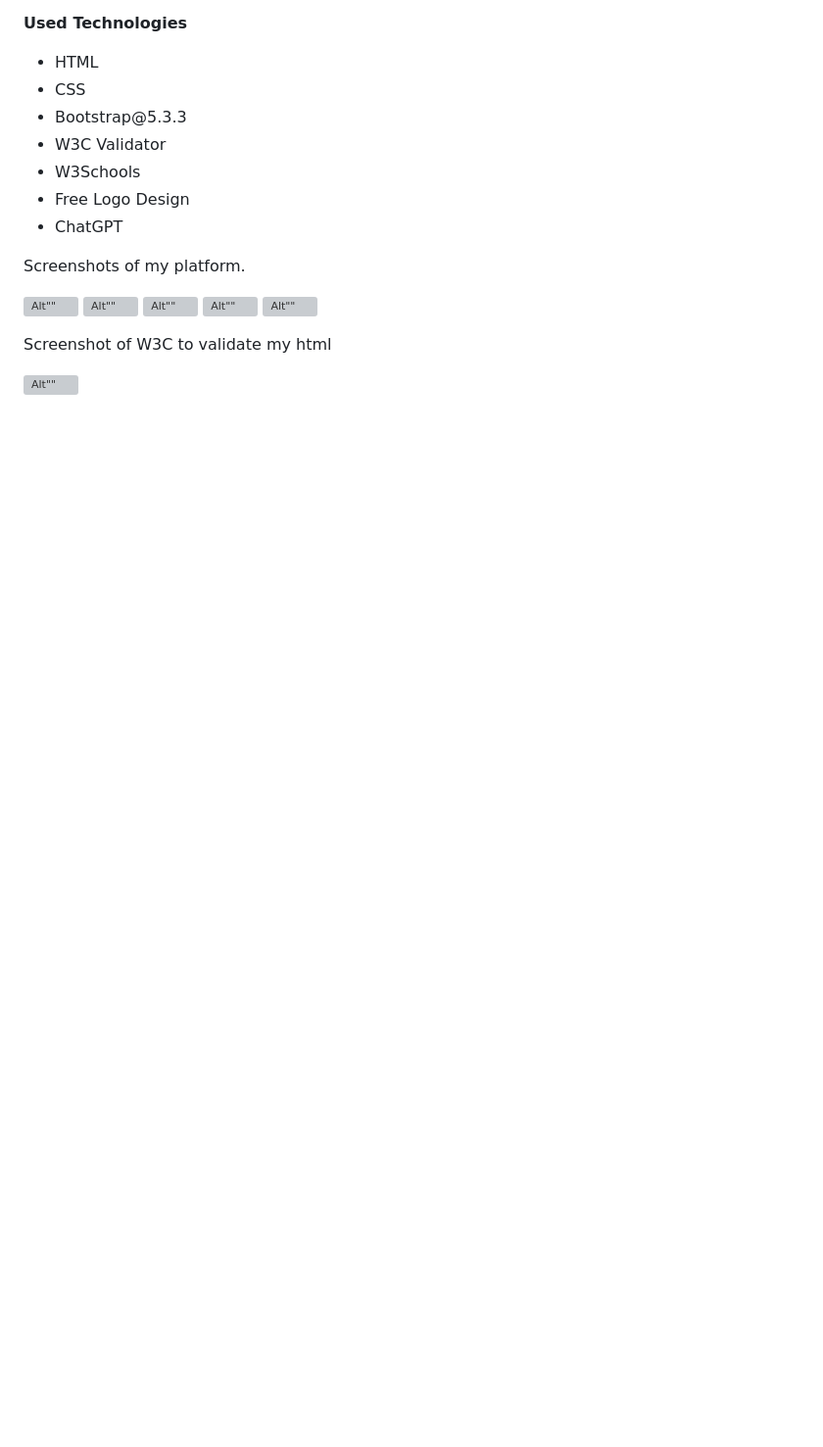
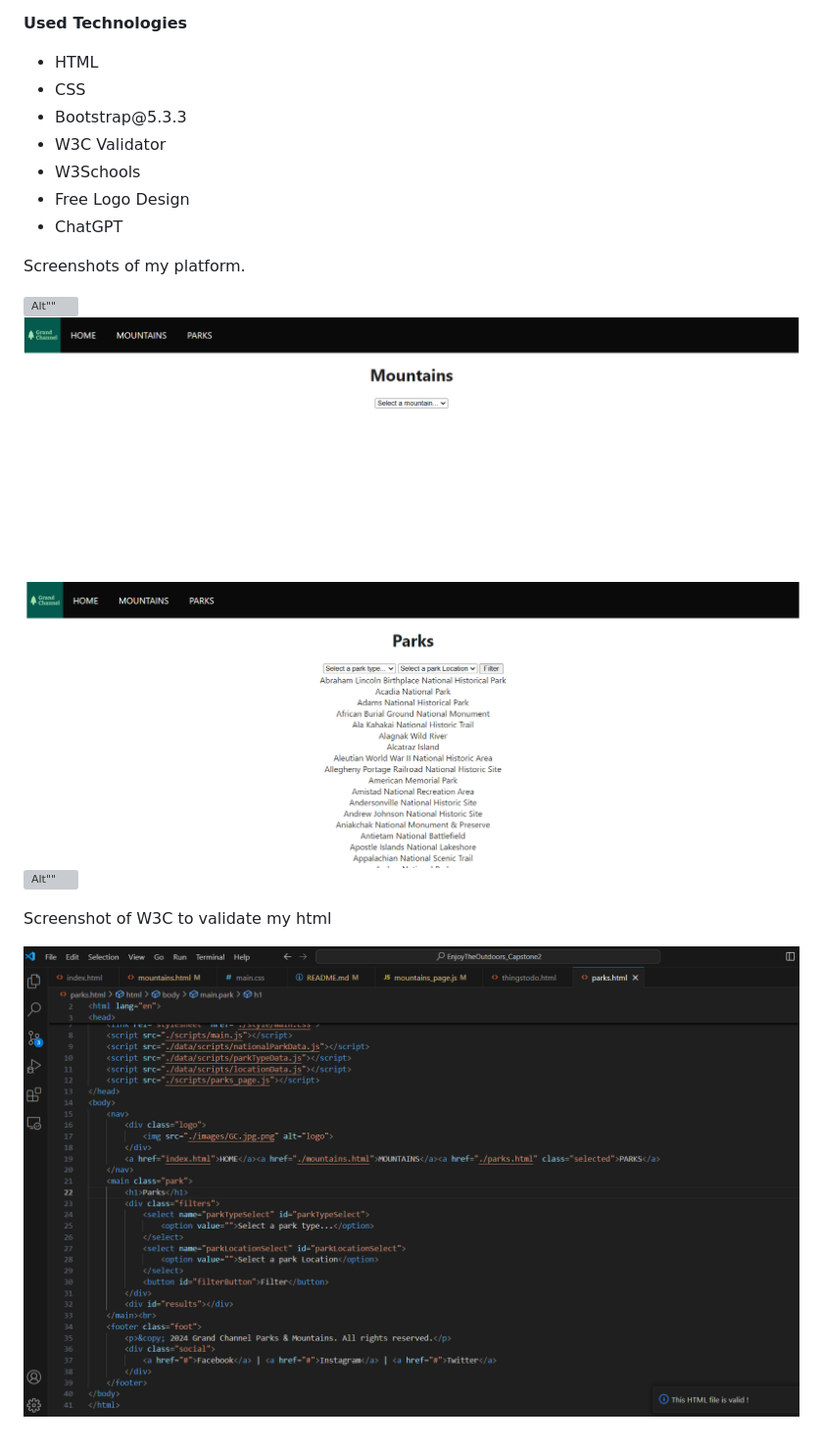
Before and after one commit to AloroLee/EnjoyTheOutdoors_Capstone2, a Markdown page: README.md, the part around the change. Shown: that part at 98% size. Rendered like a GitHub page; pictures changed too: images/codevalid.jpg (added); blank space fills up the shorter version; grey boxes are pictures that could not be loaded.

```diff
--- a/README.md
+++ b/README.md
@@ -26,12 +26,11 @@
 
 <p>Screenshots of my platform.</p>
 
-![Alt""]()
-![Alt""]()
-![Alt""]()
-![Alt""]()
-![Alt""]()
+![Alt""](./images/screenhome.jpg)
+![Alt""](./images/screenMount.jpg)
+![Alt""](./images/screenpark.jpg)
+![Alt""](./images/screenthings.jpg)
 
 <p>Screenshot of W3C to validate my html</p>
 
-![Alt""]()
+![Alt""](./images/codevalid.jpg)
```
Also changed, not shown: 2 other files.
